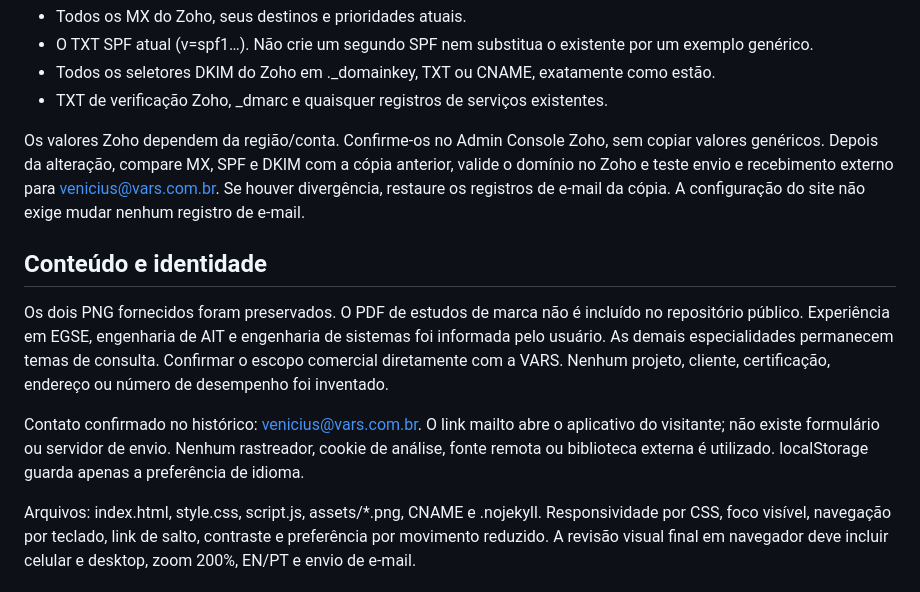
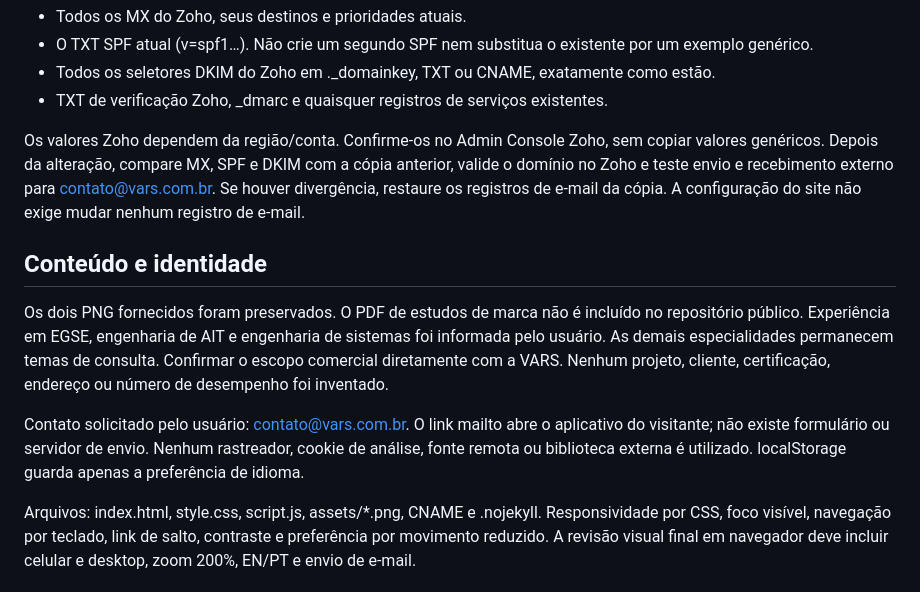
Before and after one commit to Venicius-VARS/vars-website, a Markdown page: README.md, the part around the change. Rendered like a GitHub page.

Commit message:
Change public contact email to contato@vars.com.br

```diff
--- a/README.md
+++ b/README.md
@@ -35,13 +35,13 @@ PRESERVAR integralmente:
 - Todos os seletores DKIM do Zoho em <seletor>._domainkey, TXT ou CNAME, exatamente como estão.
 - TXT de verificação Zoho, _dmarc e quaisquer registros de serviços existentes.
 
-Os valores Zoho dependem da região/conta. Confirme-os no Admin Console Zoho, sem copiar valores genéricos. Depois da alteração, compare MX, SPF e DKIM com a cópia anterior, valide o domínio no Zoho e teste envio e recebimento externo para venicius@vars.com.br. Se houver divergência, restaure os registros de e-mail da cópia. A configuração do site não exige mudar nenhum registro de e-mail.
+Os valores Zoho dependem da região/conta. Confirme-os no Admin Console Zoho, sem copiar valores genéricos. Depois da alteração, compare MX, SPF e DKIM com a cópia anterior, valide o domínio no Zoho e teste envio e recebimento externo para contato@vars.com.br. Se houver divergência, restaure os registros de e-mail da cópia. A configuração do site não exige mudar nenhum registro de e-mail.
 
 ## Conteúdo e identidade
 
 Os dois PNG fornecidos foram preservados. O PDF de estudos de marca não é incluído no repositório público. Experiência em EGSE, engenharia de AIT e engenharia de sistemas foi informada pelo usuário. As demais especialidades permanecem temas de consulta. Confirmar o escopo comercial diretamente com a VARS. Nenhum projeto, cliente, certificação, endereço ou número de desempenho foi inventado.
 
-Contato confirmado no histórico: venicius@vars.com.br. O link mailto abre o aplicativo do visitante; não existe formulário ou servidor de envio. Nenhum rastreador, cookie de análise, fonte remota ou biblioteca externa é utilizado. localStorage guarda apenas a preferência de idioma.
+Contato solicitado pelo usuário: contato@vars.com.br. O link mailto abre o aplicativo do visitante; não existe formulário ou servidor de envio. Nenhum rastreador, cookie de análise, fonte remota ou biblioteca externa é utilizado. localStorage guarda apenas a preferência de idioma.
 
 Arquivos: index.html, style.css, script.js, assets/*.png, CNAME e .nojekyll. Responsividade por CSS, foco visível, navegação por teclado, link de salto, contraste e preferência por movimento reduzido. A revisão visual final em navegador deve incluir celular e desktop, zoom 200%, EN/PT e envio de e-mail.
 
```
